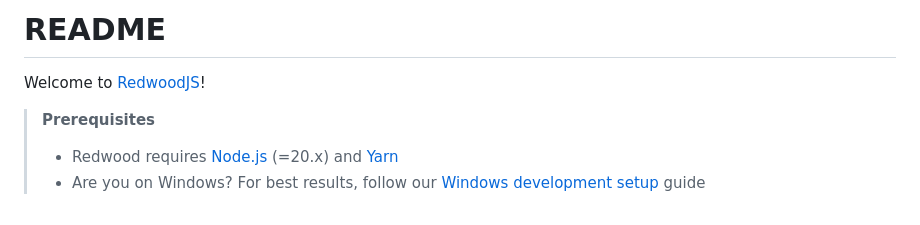
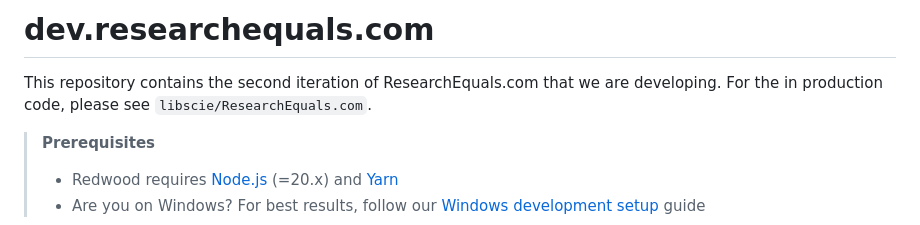
Before and after one commit to libscie/dev.researchequals.com, a Markdown page: README.md, the part around the change. Rendered like a GitHub page.

```diff
--- a/README.md
+++ b/README.md
@@ -1,6 +1,6 @@
-# README
+# dev.researchequals.com
 
-Welcome to [RedwoodJS](https://redwoodjs.com)!
+This repository contains the second iteration of ResearchEquals.com that we are developing. For the in production code, please see `libscie/ResearchEquals.com`.
 
 > **Prerequisites**
 >
```
